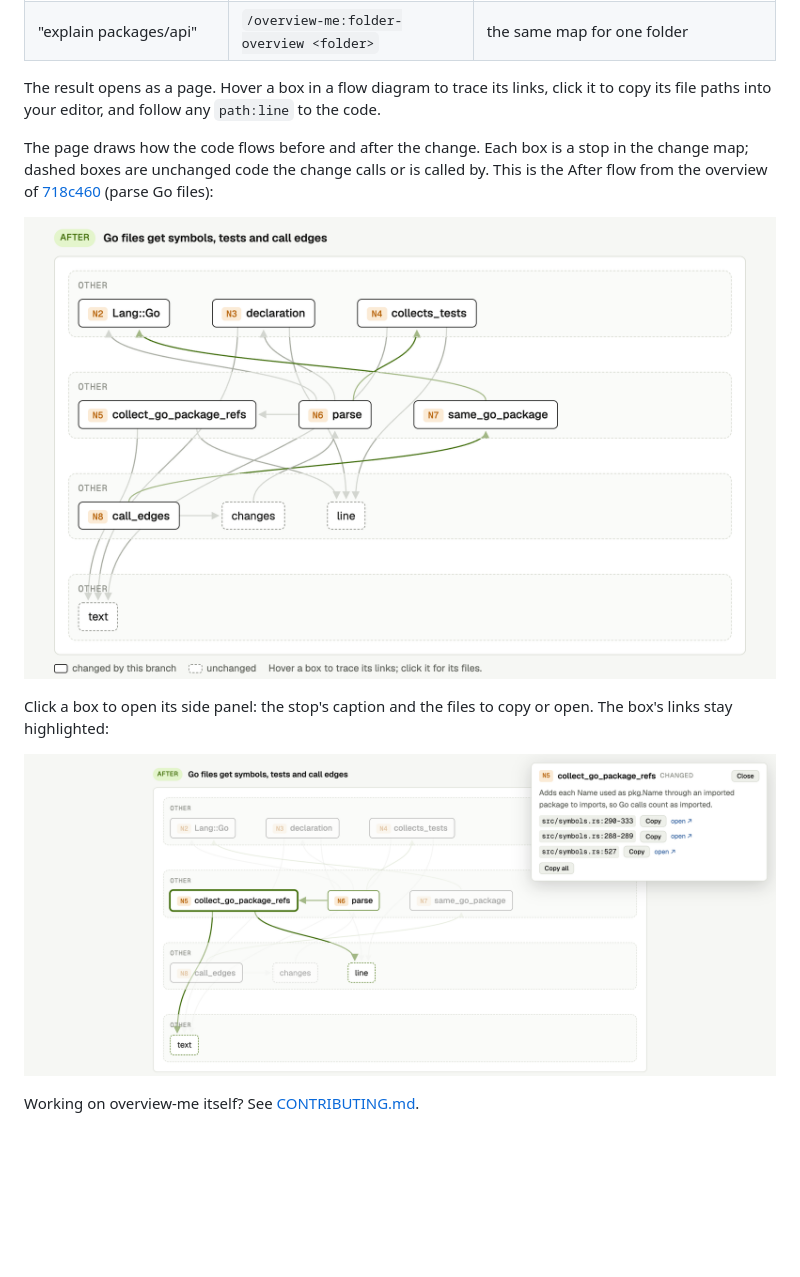
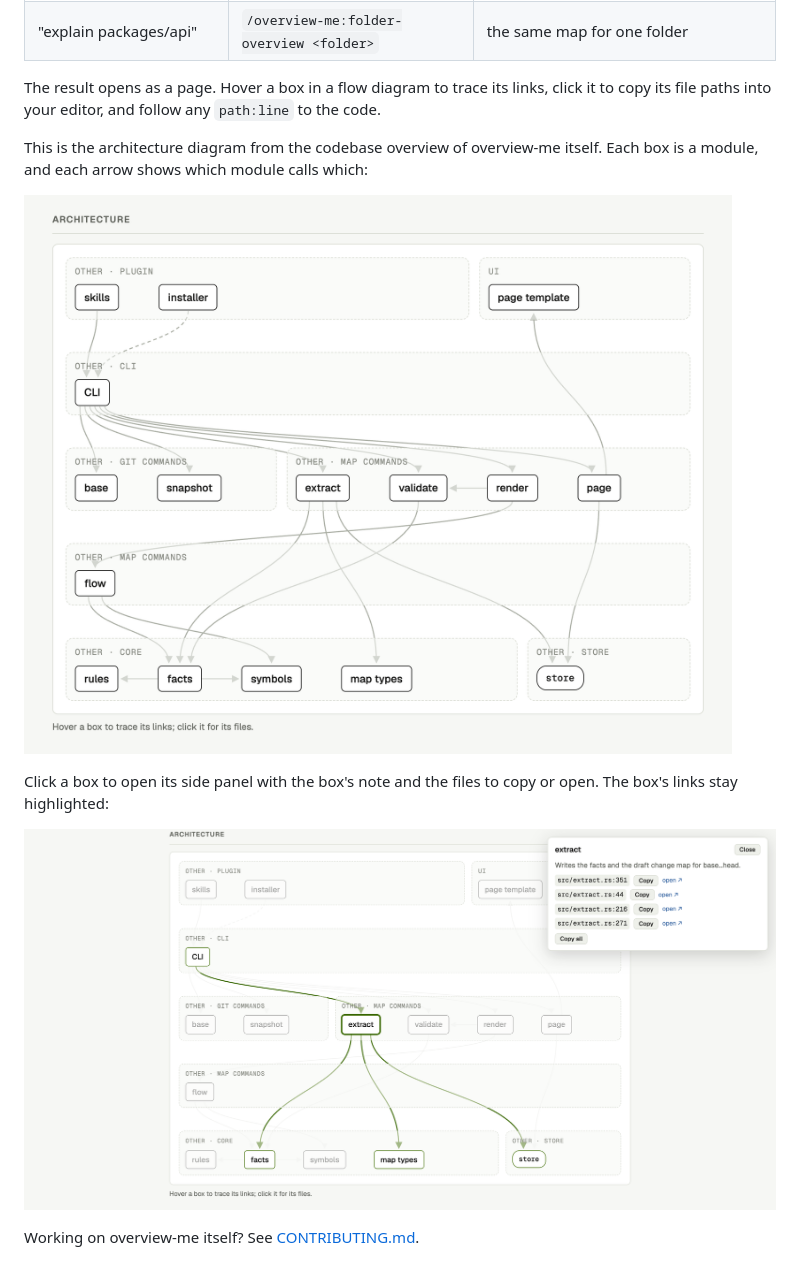
Before and after one commit to CaoKha/overview-me, a Markdown page: README.md, the part around the change. Rendered like a GitHub page; pictures changed too: docs/images/architecture-side-panel.png (added), docs/images/architecture.png (added), docs/images/flow-after.png (deleted); blank space fills up the shorter version.

Commit message:
docs: use the codebase architecture diagram for the README screenshots

```diff
--- a/README.md
+++ b/README.md
@@ -57,12 +57,12 @@ Ask in plain words, or run the command:
 
 The result opens as a page. Hover a box in a flow diagram to trace its links, click it to copy its file paths into your editor, and follow any `path:line` to the code.
 
-The page draws how the code flows before and after the change. Each box is a stop in the change map; dashed boxes are unchanged code the change calls or is called by. This is the After flow from the overview of [718c460](https://github.com/CaoKha/overview-me/commit/718c460) (parse Go files):
+This is the architecture diagram from the codebase overview of overview-me itself. Each box is a module, and each arrow shows which module calls which:
 
-![After flow of the "parse Go files" change: boxes for each changed function, linked by call arrows](docs/images/flow-after.png)
+![Architecture of overview-me: skills and the installer call the CLI, which runs the git and map commands; these use the core modules and write to the store](docs/images/architecture.png)
 
-Click a box to open its side panel: the stop's caption and the files to copy or open. The box's links stay highlighted:
+Click a box to open its side panel with the box's note and the files to copy or open. The box's links stay highlighted:
 
-![The side panel for collect_go_package_refs, with its caption and three file ranges to copy or open](docs/images/flow-side-panel.png)
+![The side panel for the extract module, with its note and four file locations to copy or open](docs/images/architecture-side-panel.png)
 
 Working on overview-me itself? See [CONTRIBUTING.md](CONTRIBUTING.md).
```
